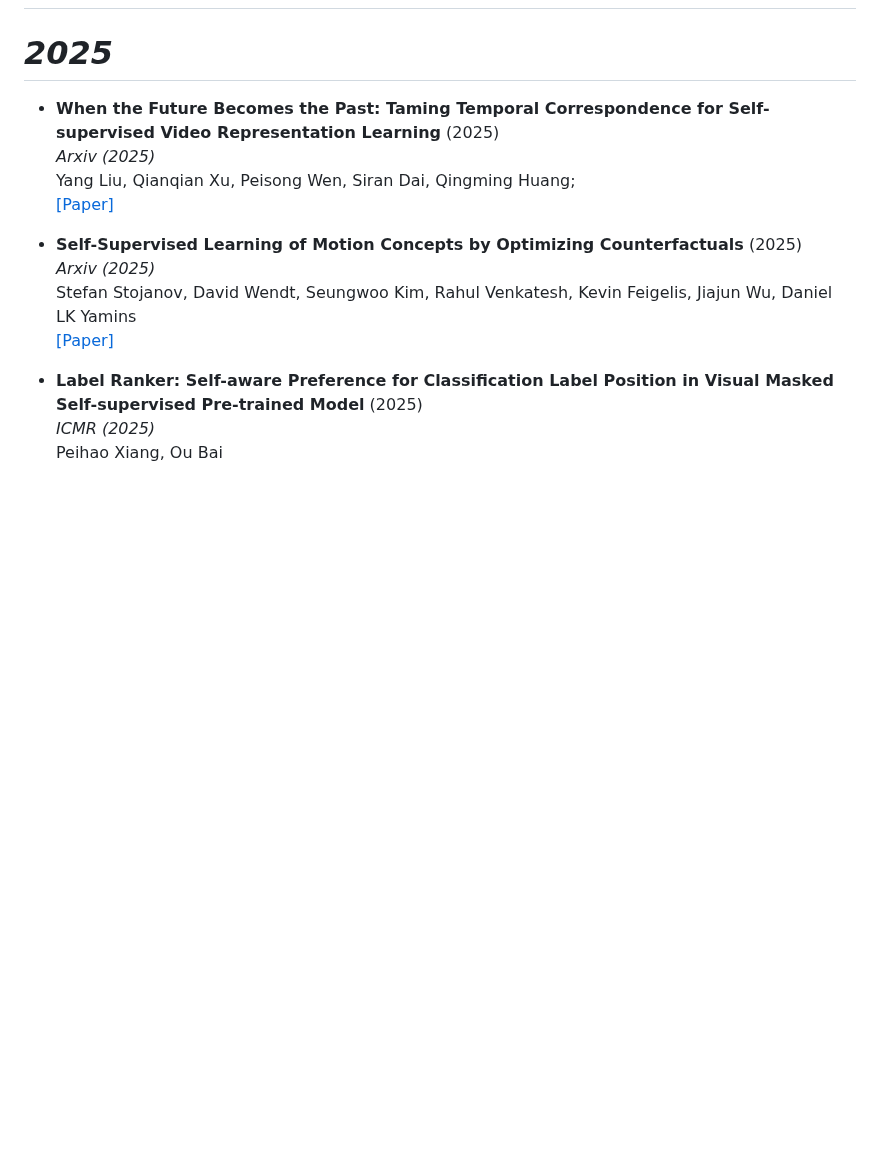
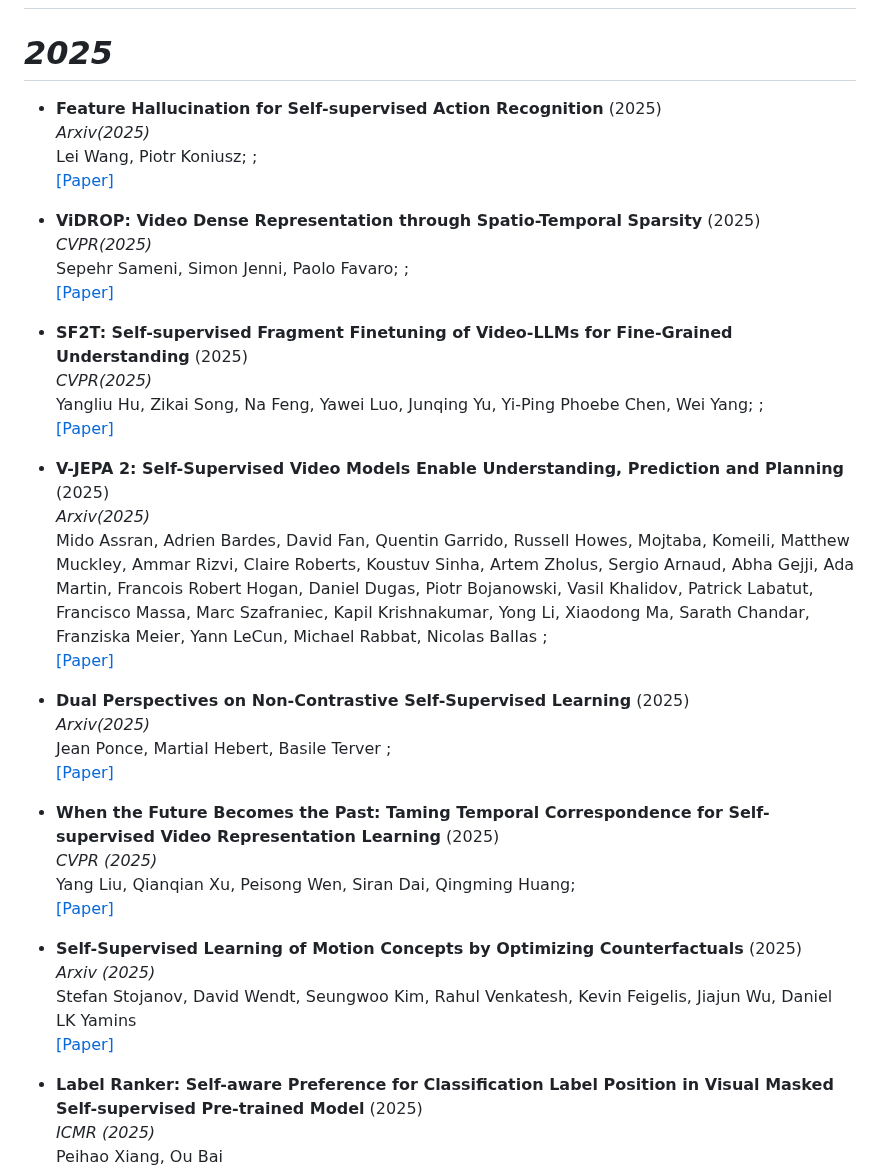
Before and after one commit to Malitha123/awesome-video-self-supervised-learning, a Markdown page: README.md, the part around the change. Drawn GitHub-style; blank space fills up the shorter version.

```diff
--- a/README.md
+++ b/README.md
@@ -150,8 +150,41 @@ Fida Mohammad Thoker, Hazel Doughty, Piyush Bagad, Cees Snoek <br>
 
 # *2025*
 
+- **Feature Hallucination for Self-supervised Action Recognition** (2025)<br>
+*Arxiv(2025)* <br>
+Lei Wang, Piotr Koniusz; ;<br>
+[[Paper]](https://arxiv.org/abs/2506.20342)
+
+
+- **ViDROP: Video Dense Representation through Spatio-Temporal Sparsity** (2025)<br>
+*CVPR(2025)* <br>
+Sepehr Sameni, Simon Jenni, Paolo Favaro; ;<br>
+[[Paper]](https://openaccess.thecvf.com/content/CVPR2025W/eLVM/html/Sameni_ViDROP_Video_Dense_Representation_through_Spatio-Temporal_Sparsity_CVPRW_2025_paper.html)
+
+
+
+- **SF2T: Self-supervised Fragment Finetuning of Video-LLMs for Fine-Grained Understanding** (2025)<br>
+*CVPR(2025)* <br>
+Yangliu Hu, Zikai Song, Na Feng, Yawei Luo, Junqing Yu, Yi-Ping Phoebe Chen, Wei Yang; ;<br>
+[[Paper]](https://openaccess.thecvf.com/content/CVPR2025/html/Hu_SF2T_Self-supervised_Fragment_Finetuning_of_Video-LLMs_for_Fine-Grained_Understanding_CVPR_2025_paper.html)
+
+
+
+- **V-JEPA 2: Self-Supervised Video Models Enable Understanding, Prediction and Planning** (2025)<br>
+*Arxiv(2025)* <br>
+Mido Assran, Adrien Bardes, David Fan, Quentin Garrido, Russell Howes, Mojtaba, Komeili, Matthew Muckley, Ammar Rizvi, Claire Roberts, Koustuv Sinha, Artem Zholus, Sergio Arnaud, Abha Gejji, Ada Martin, Francois Robert Hogan, Daniel Dugas, Piotr Bojanowski, Vasil Khalidov, Patrick Labatut, Francisco Massa, Marc Szafraniec, Kapil Krishnakumar, Yong Li, Xiaodong Ma, Sarath Chandar, Franziska Meier, Yann LeCun, Michael Rabbat, Nicolas Ballas ;<br>
+[[Paper]](https://arxiv.org/abs/2506.09985)
+
+
+- **Dual Perspectives on Non-Contrastive Self-Supervised Learning** (2025)<br>
+*Arxiv(2025)* <br>
+Jean Ponce, Martial Hebert, Basile Terver ;<br>
+[[Paper]](https://arxiv.org/pdf/2507.01028)
+
+
+
 - **When the Future Becomes the Past: Taming Temporal Correspondence for Self-supervised Video Representation Learning** (2025)<br>
-*Arxiv (2025)* <br>
+*CVPR (2025)* <br>
 Yang Liu, Qianqian Xu, Peisong Wen, Siran Dai, Qingming Huang;<br>
 [[Paper]](https://openaccess.thecvf.com/content/CVPR2025/html/Liu_When_the_Future_Becomes_the_Past_Taming_Temporal_Correspondence_for_CVPR_2025_paper.html)
 
```
